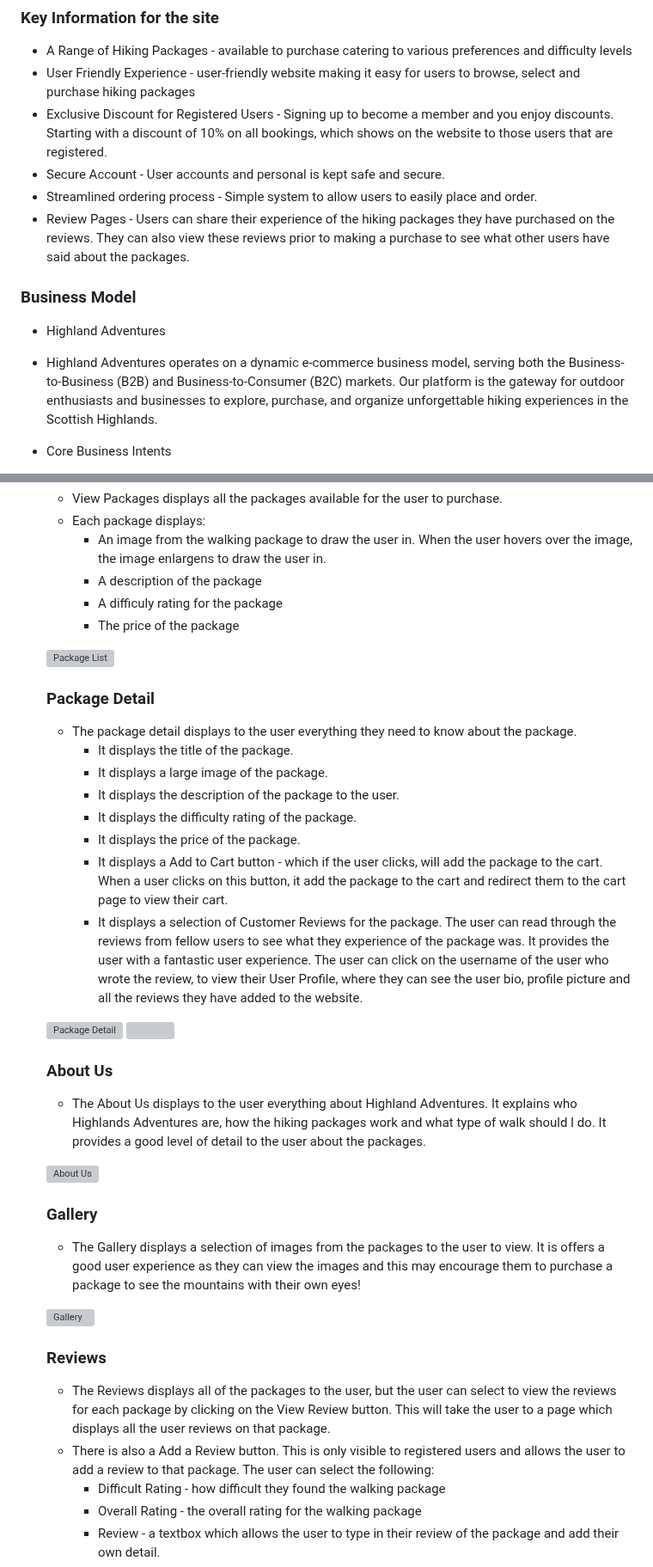
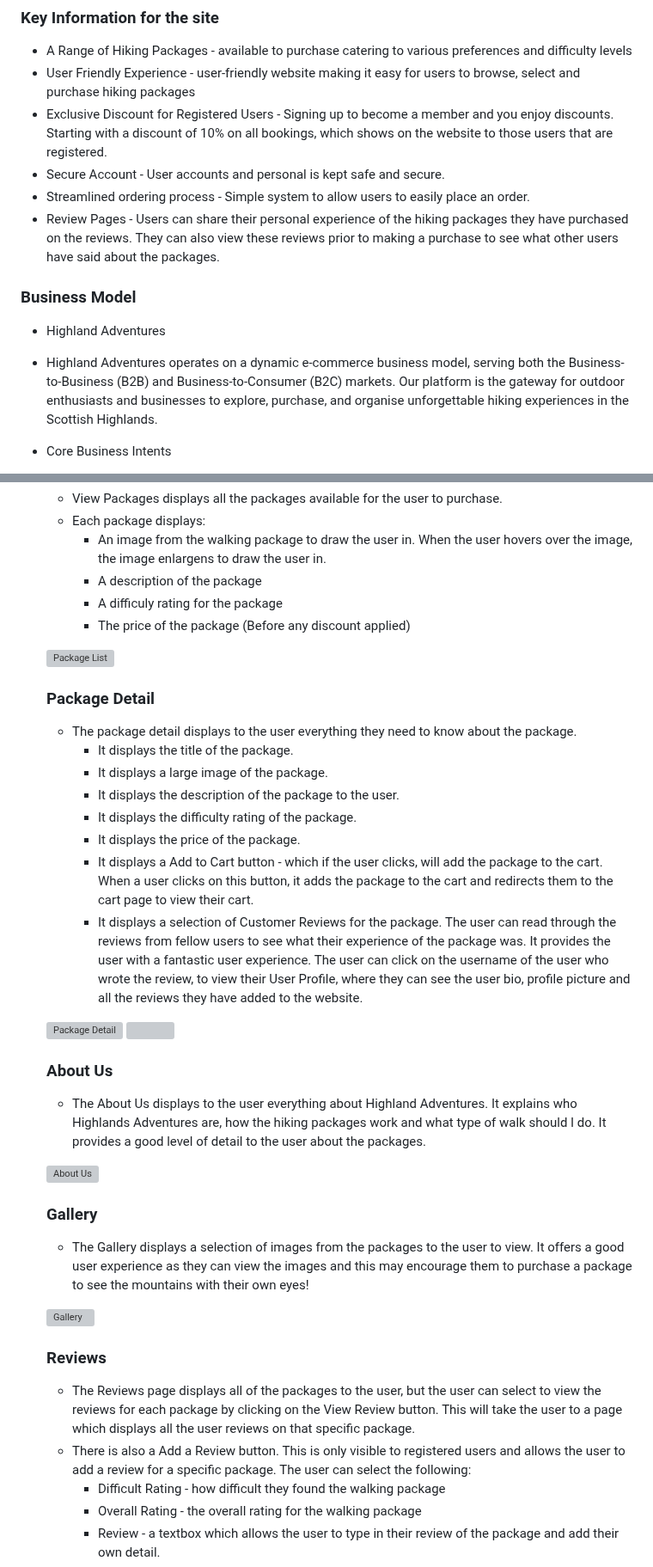
Before and after one commit to RichBurman/highlands_project5, a Markdown page: README.md, 2 parts joined by grey strips. Shown at 86% size. GitHub-like rendering; grey boxes are pictures that could not be loaded.

Commit message:
Proof reading README, complete to line 479 in README

```diff
--- a/README.md
+++ b/README.md
@@ -84,14 +84,14 @@ Live Link to the project website [Live link](https://highlands-fe23cbc4972e.hero
 - User Friendly Experience - user-friendly website making it easy for users to browse, select and purchase hiking packages
 - Exclusive Discount for Registered Users - Signing up to become a member and you enjoy discounts. Starting with a discount of 10% on all bookings, which shows on the website to those users that are registered.
 - Secure Account - User accounts and personal is kept safe and secure.
-- Streamlined ordering process - Simple system to allow users to easily place and order.
-- Review Pages - Users can share their experience of the hiking packages they have purchased on the reviews. They can also view these reviews prior to making a purchase to see what other users have said about the packages.
+- Streamlined ordering process - Simple system to allow users to easily place an order.
+- Review Pages - Users can share their personal experience of the hiking packages they have purchased on the reviews. They can also view these reviews prior to making a purchase to see what other users have said about the packages.
 
 ### Business Model
 
 - Highland Adventures
 
-- Highland Adventures operates on a dynamic e-commerce business model, serving both the Business-to-Business (B2B) and Business-to-Consumer (B2C) markets. Our platform is the gateway for outdoor enthusiasts and businesses to explore, purchase, and organize unforgettable hiking experiences in the Scottish Highlands.
+- Highland Adventures operates on a dynamic e-commerce business model, serving both the Business-to-Business (B2B) and Business-to-Consumer (B2C) markets. Our platform is the gateway for outdoor enthusiasts and businesses to explore, purchase, and organise unforgettable hiking experiences in the Scottish Highlands.
 
 - Core Business Intents
 
@@ -332,7 +330,7 @@ Github Project
         - An image from the walking package to draw the user in. When the user hovers over the image, the image enlargens to draw the user in.
         - A description of the package
         - A difficuly rating for the package
-        - The price of the package
+        - The price of the package (Before any discount applied)
 
 
     ![Package List](https://res.cloudinary.com/dbagkfamv/image/upload/v1700344145/packages_list_di1tvj.png)
@@ -345,8 +343,8 @@ Github Project
         - It displays the description of the package to the user.
         - It displays the difficulty rating of the package.
         - It displays the price of the package.
-        - It displays a Add to Cart button - which if the user clicks, will add the package to the cart. When a user clicks on this button, it add the package to the cart and redirect them to the cart page to view their cart.
-        - It displays a selection of Customer Reviews for the package. The user can read through the reviews from fellow users to see what they experience of the package was. It provides the user with a fantastic user experience. The user can click on the username of the user who wrote the review, to view their User Profile, where they can see the user bio, profile picture and all the reviews they have added to the website.
+        - It displays a Add to Cart button - which if the user clicks, will add the package to the cart. When a user clicks on this button, it adds the package to the cart and redirects them to the cart page to view their cart.
+        - It displays a selection of Customer Reviews for the package. The user can read through the reviews from fellow users to see what their experience of the package was. It provides the user with a fantastic user experience. The user can click on the username of the user who wrote the review, to view their User Profile, where they can see the user bio, profile picture and all the reviews they have added to the website.
 
     ![Package Detail](https://res.cloudinary.com/dbagkfamv/image/upload/v1700344175/package_detail_trlzul.png)
     ![]()
@@ -359,14 +357,14 @@ Github Project
 
     ###  Gallery
 
-    - The Gallery displays a selection of images from the packages to the user to view. It is offers a good user experience as they can view the images and this may encourage them to purchase a package to see the mountains with their own eyes!
+    - The Gallery displays a selection of images from the packages to the user to view. It offers a good user experience as they can view the images and this may encourage them to purchase a package to see the mountains with their own eyes!
 
     ![Gallery](https://res.cloudinary.com/dbagkfamv/image/upload/v1700345141/gallery_p3hgqw.png)
 
     ###  Reviews
 
-    - The Reviews displays all of the packages to the user, but the user can select to view the reviews for each package by clicking on the View Review button. This will take the user to a page which displays all the user reviews on that package.
-    - There is also a Add a Review button. This is only visible to registered users and allows the user to add a review to that package. The user can select the following:
+    - The Reviews page displays all of the packages to the user, but the user can select to view the reviews for each package by clicking on the View Review button. This will take the user to a page which displays all the user reviews on that specific package.
+    - There is also a Add a Review button. This is only visible to registered users and allows the user to add a review for a specific package. The user can select the following:
         - Difficult Rating - how difficult they found the walking package
         - Overall Rating - the overall rating for the walking package
         - Review - a textbox which allows the user to type in their review of the package and add their own detail.
```
Also changed, not shown: other parts of README.md (+15 -17 lines).
